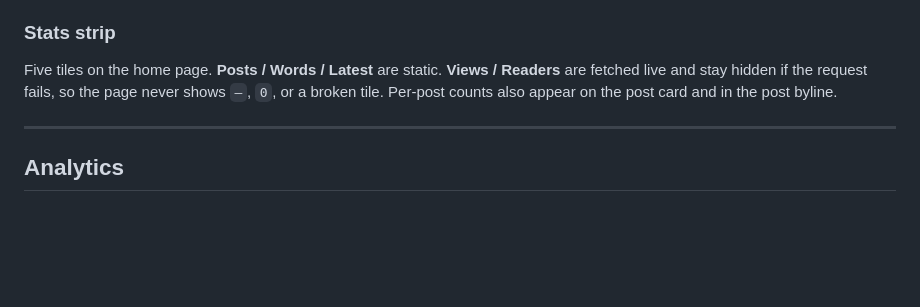
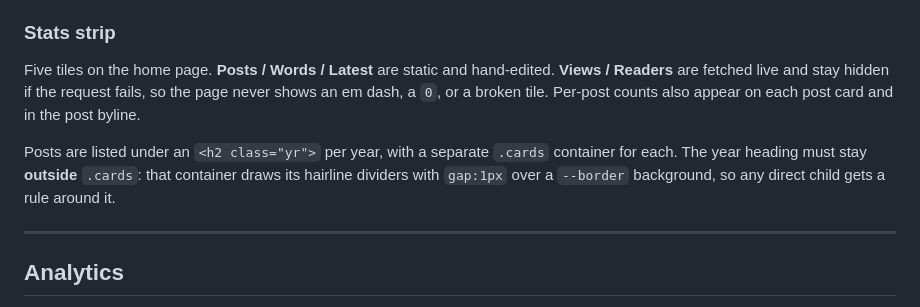
Before and after one commit to nishu88/nishu88.github.io, a Markdown page: README.md, the part around one of its changes. Rendered like a GitHub page; blank space fills up the shorter version.

```diff
--- a/README.md
+++ b/README.md
@@ -62,9 +73,15 @@ a light backdrop washes out screenshots.
 
 ### Stats strip
 
-Five tiles on the home page. **Posts / Words / Latest** are static. **Views / Readers** are
-fetched live and stay hidden if the request fails, so the page never shows `—`, `0`, or a
-broken tile. Per-post counts also appear on the post card and in the post byline.
+Five tiles on the home page. **Posts / Words / Latest** are static and hand-edited.
+**Views / Readers** are fetched live and stay hidden if the request fails, so the page never
+shows an em dash, a `0`, or a broken tile. Per-post counts also appear on each post card and
+in the post byline.
+
+Posts are listed under an `<h2 class="yr">` per year, with a separate `.cards` container for
+each. The year heading must stay **outside** `.cards`: that container draws its hairline
+dividers with `gap:1px` over a `--border` background, so any direct child gets a rule around
+it.
 
 ---
 
```
Also changed, not shown: other parts of README.md (+65 -13 lines).
